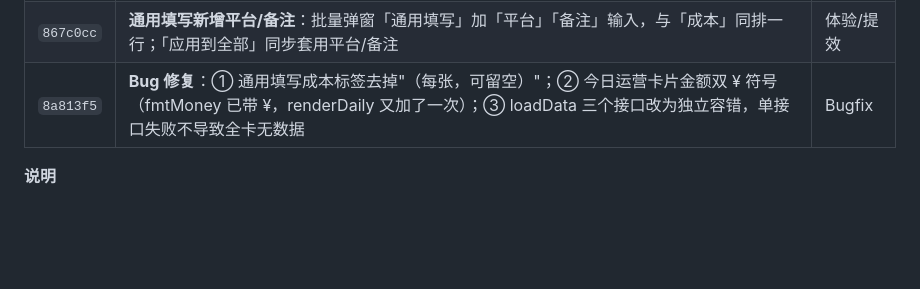
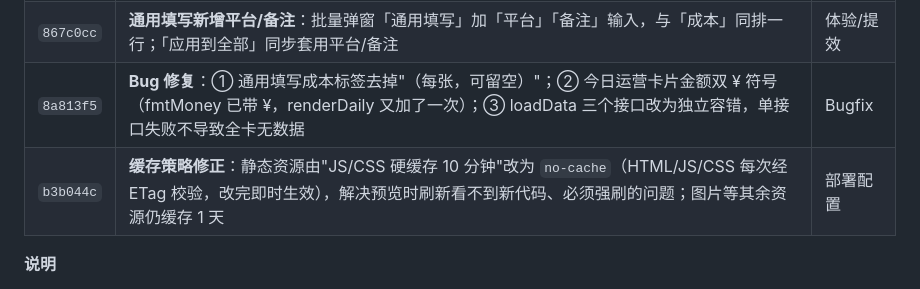
Before and after one commit to bin336/coupon-stock, a Markdown page: 待部署记录.md, the part around the change. GitHub-like rendering; blank space fills up the shorter version.

Commit message:
docs: 待部署记录补充 v3.36 缓存策略修正（b3b044c）

```diff
--- a/待部署记录.md
+++ b/待部署记录.md
@@ -17,6 +17,7 @@
 | `27f3aa9` | **多图批量录入改为紧凑卡片**：默认收起 8 个输入框，仅显示缩略图 + 一行识别摘要 + 识别状态，点「展开」才按需编辑；任意字段改动实时刷新摘要行 | 体验/提效 |
 | `867c0cc` | **通用填写新增平台/备注**：批量弹窗「通用填写」加「平台」「备注」输入，与「成本」同排一行；「应用到全部」同步套用平台/备注 | 体验/提效 |
 | `8a813f5` | **Bug 修复**：① 通用填写成本标签去掉"（每张，可留空）"；② 今日运营卡片金额双 ¥ 符号（fmtMoney 已带 ¥，renderDaily 又加了一次）；③ loadData 三个接口改为独立容错，单接口失败不导致全卡无数据 | Bugfix |
+| `b3b044c` | **缓存策略修正**：静态资源由"JS/CSS 硬缓存 10 分钟"改为 `no-cache`（HTML/JS/CSS 每次经 ETag 校验，改完即时生效），解决预览时刷新看不到新代码、必须强刷的问题；图片等其余资源仍缓存 1 天 | 部署配置 |
 
 **说明**
 - **gzip 压缩**：所有 >1KB 的响应自动压缩，手机经 Tailscale 慢链路打开明显更快、流量更省。
```
